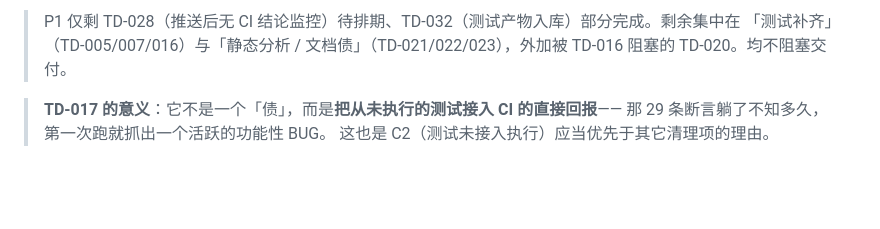
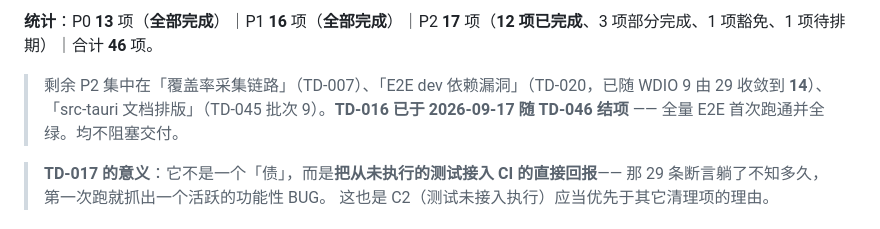
Before and after one commit to zyejf/AutoHotkeydemo, a Markdown page: docs/tech-debt-register.md, the part around one of its changes. Drawn GitHub-style; blank space fills up the shorter version.

```diff
--- a/docs/tech-debt-register.md
+++ b/docs/tech-debt-register.md
@@ -118,6 +118,8 @@ P0 ≥10   P1 5–10   P2 2–5   P3 <2
 
-> P1 仅剩 TD-028（推送后无 CI 结论监控）待排期、TD-032（测试产物入库）部分完成。剩余集中在
-> 「测试补齐」（TD-005/007/016）与「静态分析 / 文档债」（TD-021/022/023），外加被 TD-016 阻塞的 TD-020。均不阻塞交付。
+**统计**：P0 **13** 项（**全部完成**）｜P1 **16** 项（**全部完成**）｜P2 **17** 项（**12 项已完成**、3 项部分完成、1 项豁免、1 项待排期）｜合计 **46** 项。
+
+> 剩余 P2 集中在「覆盖率采集链路」（TD-007）、「E2E dev 依赖漏洞」（TD-020，已随 WDIO 9 由 29 收敛到 **14**）、
+> 「src-tauri 文档排版」（TD-045 批次 9）。**TD-016 已于 2026-09-17 随 TD-046 结项** —— 全量 E2E 首次跑通并全绿。均不阻塞交付。
 
 > **TD-017 的意义**：它不是一个「债」，而是**把从未执行的测试接入 CI 的直接回报**——
 > 那 29 条断言躺了不知多久，第一次跑就抓出一个活跃的功能性 BUG。
```
Also changed, not shown: other parts of docs/tech-debt-register.md (+3 -3 lines).
